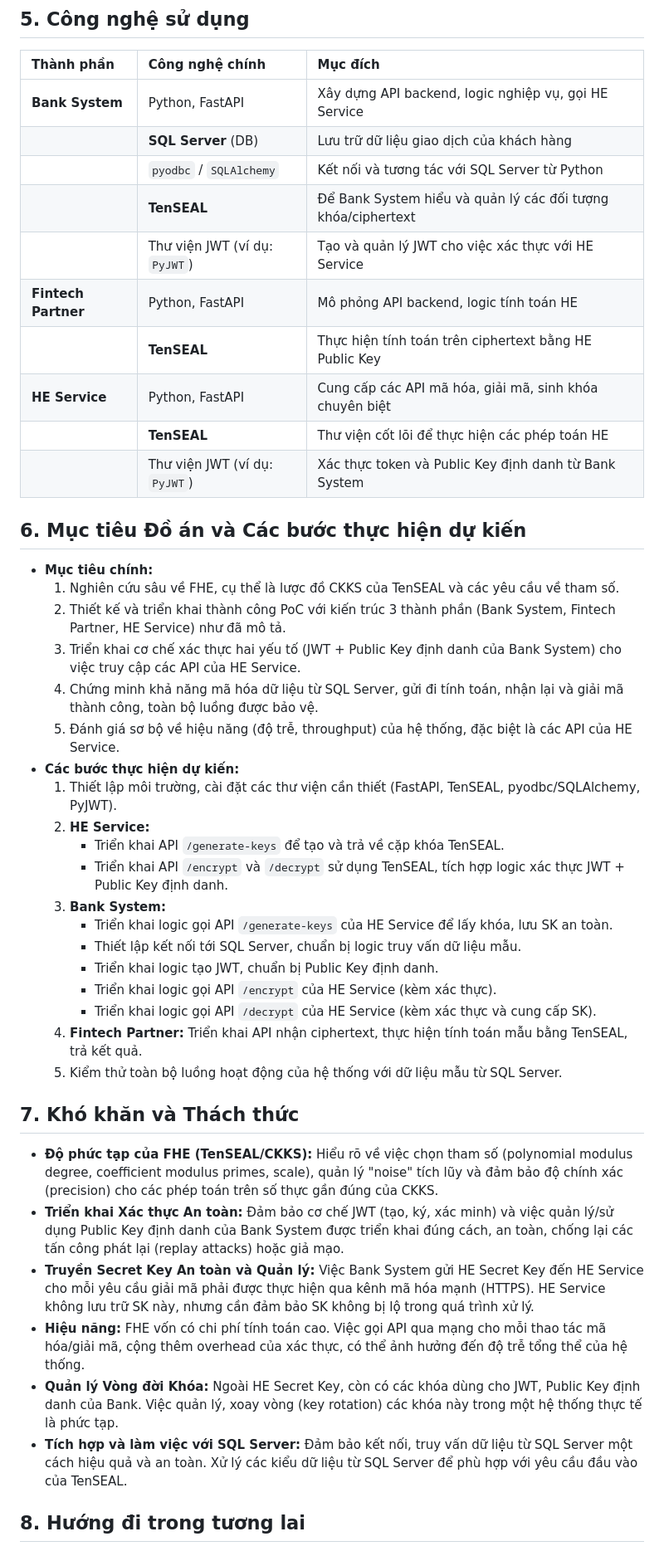
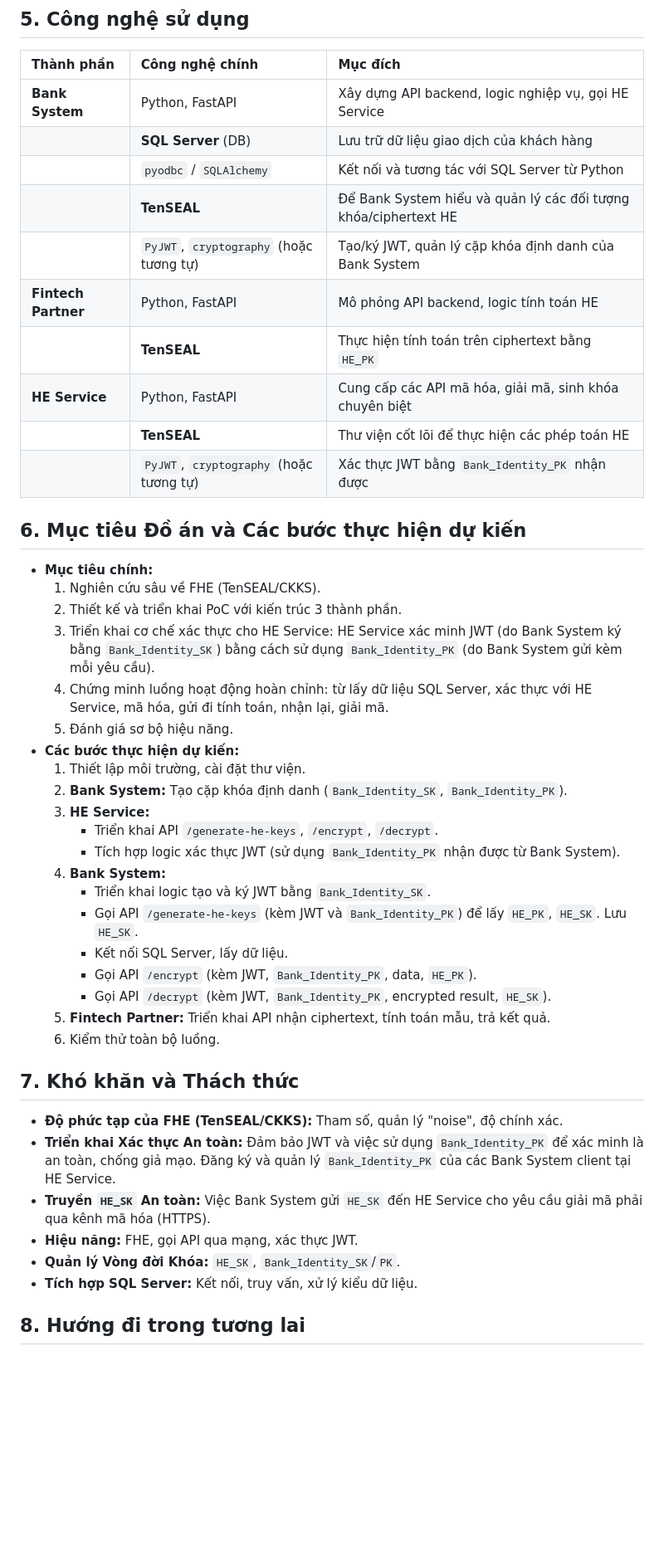
Before and after one commit to Duck8605/NT219-Cryptography, a Markdown page: README.md, the part around the change printed below. Shown: that part at 83% size. GitHub-like rendering; blank space fills up the shorter version.

```diff
--- a/README.md
+++ b/README.md
@@ -98,44 +102,45 @@ Hệ thống được thiết kế với ba thành phần chính:
 | **Bank System**        | Python, FastAPI                                     | Xây dựng API backend, logic nghiệp vụ, gọi HE Service           |
 |                        | **SQL Server** (DB)                                   | Lưu trữ dữ liệu giao dịch của khách hàng                         |
 |                        | `pyodbc` / `SQLAlchemy`                              | Kết nối và tương tác với SQL Server từ Python                     |
-|                        | **TenSEAL**                                           | Để Bank System hiểu và quản lý các đối tượng khóa/ciphertext    |
-|                        | Thư viện JWT (ví dụ: `PyJWT`)                         | Tạo và quản lý JWT cho việc xác thực với HE Service             |
+|                        | **TenSEAL**                                           | Để Bank System hiểu và quản lý các đối tượng khóa/ciphertext HE    |
+|                        | `PyJWT`, `cryptography` (hoặc tương tự)               | Tạo/ký JWT, quản lý cặp khóa định danh của Bank System        |
 | **Fintech Partner**    | Python, FastAPI                                     | Mô phỏng API backend, logic tính toán HE                       |
-|                        | **TenSEAL**                                           | Thực hiện tính toán trên ciphertext bằng HE Public Key           |
+|                        | **TenSEAL**                                           | Thực hiện tính toán trên ciphertext bằng `HE_PK`                 |
 | **HE Service**         | Python, FastAPI                                     | Cung cấp các API mã hóa, giải mã, sinh khóa chuyên biệt          |
 |                        | **TenSEAL**                                           | Thư viện cốt lõi để thực hiện các phép toán HE                   |
-|                        | Thư viện JWT (ví dụ: `PyJWT`)                         | Xác thực token và Public Key định danh từ Bank System            |
+|                        | `PyJWT`, `cryptography` (hoặc tương tự)               | Xác thực JWT bằng `Bank_Identity_PK` nhận được                  |
 
 ## 6. Mục tiêu Đồ án và Các bước thực hiện dự kiến
 
 *   **Mục tiêu chính:**
-    1.  Nghiên cứu sâu về FHE, cụ thể là lược đồ CKKS của TenSEAL và các yêu cầu về tham số.
-    2.  Thiết kế và triển khai thành công PoC với kiến trúc 3 thành phần (Bank System, Fintech Partner, HE Service) như đã mô tả.
-    3.  Triển khai cơ chế xác thực hai yếu tố (JWT + Public Key định danh của Bank System) cho việc truy cập các API của HE Service.
-    4.  Chứng minh khả năng mã hóa dữ liệu từ SQL Server, gửi đi tính toán, nhận lại và giải mã thành công, toàn bộ luồng được bảo vệ.
-    5.  Đánh giá sơ bộ về hiệu năng (độ trễ, throughput) của hệ thống, đặc biệt là các API của HE Service.
+    1.  Nghiên cứu sâu về FHE (TenSEAL/CKKS).
+    2.  Thiết kế và triển khai PoC với kiến trúc 3 thành phần.
+    3.  Triển khai cơ chế xác thực cho HE Service: HE Service xác minh JWT (do Bank System ký bằng `Bank_Identity_SK`) bằng cách sử dụng `Bank_Identity_PK` (do Bank System gửi kèm mỗi yêu cầu).
+    4.  Chứng minh luồng hoạt động hoàn chỉnh: từ lấy dữ liệu SQL Server, xác thực với HE Service, mã hóa, gửi đi tính toán, nhận lại, giải mã.
+    5.  Đánh giá sơ bộ hiệu năng.
 *   **Các bước thực hiện dự kiến:**
-    1.  Thiết lập môi trường, cài đặt các thư viện cần thiết (FastAPI, TenSEAL, pyodbc/SQLAlchemy, PyJWT).
-    2.  **HE Service:**
-        *   Triển khai API `/generate-keys` để tạo và trả về cặp khóa TenSEAL.
-        *   Triển khai API `/encrypt` và `/decrypt` sử dụng TenSEAL, tích hợp logic xác thực JWT + Public Key định danh.
-    3.  **Bank System:**
-        *   Triển khai logic gọi API `/generate-keys` của HE Service để lấy khóa, lưu SK an toàn.
-        *   Thiết lập kết nối tới SQL Server, chuẩn bị logic truy vấn dữ liệu mẫu.
-        *   Triển khai logic tạo JWT, chuẩn bị Public Key định danh.
-        *   Triển khai logic gọi API `/encrypt` của HE Service (kèm xác thực).
-        *   Triển khai logic gọi API `/decrypt` của HE Service (kèm xác thực và cung cấp SK).
-    4.  **Fintech Partner:** Triển khai API nhận ciphertext, thực hiện tính toán mẫu bằng TenSEAL, trả kết quả.
-    5.  Kiểm thử toàn bộ luồng hoạt động của hệ thống với dữ liệu mẫu từ SQL Server.
+    1.  Thiết lập môi trường, cài đặt thư viện.
+    2.  **Bank System:** Tạo cặp khóa định danh (`Bank_Identity_SK`, `Bank_Identity_PK`).
+    3.  **HE Service:**
+        *   Triển khai API `/generate-he-keys`, `/encrypt`, `/decrypt`.
+        *   Tích hợp logic xác thực JWT (sử dụng `Bank_Identity_PK` nhận được từ Bank System).
+    4.  **Bank System:**
+        *   Triển khai logic tạo và ký JWT bằng `Bank_Identity_SK`.
+        *   Gọi API `/generate-he-keys` (kèm JWT và `Bank_Identity_PK`) để lấy `HE_PK`, `HE_SK`. Lưu `HE_SK`.
+        *   Kết nối SQL Server, lấy dữ liệu.
+        *   Gọi API `/encrypt` (kèm JWT, `Bank_Identity_PK`, data, `HE_PK`).
+        *   Gọi API `/decrypt` (kèm JWT, `Bank_Identity_PK`, encrypted result, `HE_SK`).
+    5.  **Fintech Partner:** Triển khai API nhận ciphertext, tính toán mẫu, trả kết quả.
+    6.  Kiểm thử toàn bộ luồng.
 
 ## 7. Khó khăn và Thách thức
 
-*   **Độ phức tạp của FHE (TenSEAL/CKKS):** Hiểu rõ về việc chọn tham số (polynomial modulus degree, coefficient modulus primes, scale), quản lý "noise" tích lũy và đảm bảo độ chính xác (precision) cho các phép toán trên số thực gần đúng của CKKS.
-*   **Triển khai Xác thực An toàn:** Đảm bảo cơ chế JWT (tạo, ký, xác minh) và việc quản lý/sử dụng Public Key định danh của Bank System được triển khai đúng cách, an toàn, chống lại các tấn công phát lại (replay attacks) hoặc giả mạo.
-*   **Truyền Secret Key An toàn và Quản lý:** Việc Bank System gửi HE Secret Key đến HE Service cho mỗi yêu cầu giải mã phải được thực hiện qua kênh mã hóa mạnh (HTTPS). HE Service không lưu trữ SK này, nhưng cần đảm bảo SK không bị lộ trong quá trình xử lý.
-*   **Hiệu năng:** FHE vốn có chi phí tính toán cao. Việc gọi API qua mạng cho mỗi thao tác mã hóa/giải mã, cộng thêm overhead của xác thực, có thể ảnh hưởng đến độ trễ tổng thể của hệ thống.
-*   **Quản lý Vòng đời Khóa:** Ngoài HE Secret Key, còn có các khóa dùng cho JWT, Public Key định danh của Bank. Việc quản lý, xoay vòng (key rotation) các khóa này trong một hệ thống thực tế là phức tạp.
-*   **Tích hợp và làm việc với SQL Server:** Đảm bảo kết nối, truy vấn dữ liệu từ SQL Server một cách hiệu quả và an toàn. Xử lý các kiểu dữ liệu từ SQL Server để phù hợp với yêu cầu đầu vào của TenSEAL.
+*   **Độ phức tạp của FHE (TenSEAL/CKKS):** Tham số, quản lý "noise", độ chính xác.
+*   **Triển khai Xác thực An toàn:** Đảm bảo JWT và việc sử dụng `Bank_Identity_PK` để xác minh là an toàn, chống giả mạo. Đăng ký và quản lý `Bank_Identity_PK` của các Bank System client tại HE Service.
+*   **Truyền `HE_SK` An toàn:** Việc Bank System gửi `HE_SK` đến HE Service cho yêu cầu giải mã phải qua kênh mã hóa (HTTPS).
+*   **Hiệu năng:** FHE, gọi API qua mạng, xác thực JWT.
+*   **Quản lý Vòng đời Khóa:** `HE_SK`, `Bank_Identity_SK`/`PK`.
+*   **Tích hợp SQL Server:** Kết nối, truy vấn, xử lý kiểu dữ liệu.
 
 ## 8. Hướng đi trong tương lai
 
```
Also changed, not shown: other parts of README.md (+63 -63 lines).
